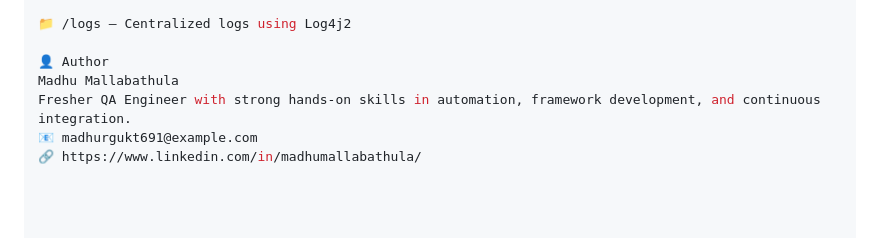
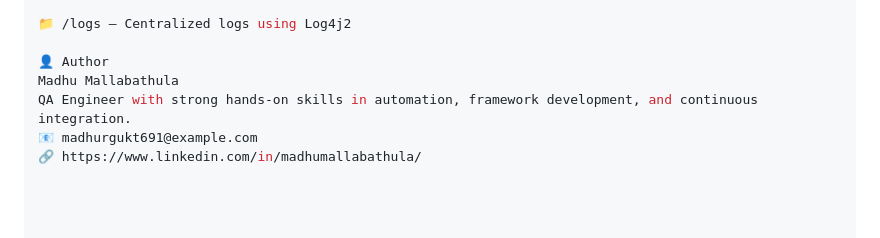
Before and after one commit to madhutesthub/OpencartV121, a Markdown page: README.md, the part around the change. Drawn GitHub-style.

```diff
--- a/README.md
+++ b/README.md
@@ -104,6 +104,6 @@ mvn test -DsuiteXmlFile=test-output/grid-docker.xml
 
 👤 Author
 Madhu Mallabathula
-Fresher QA Engineer with strong hands-on skills in automation, framework development, and continuous integration.
+QA Engineer with strong hands-on skills in automation, framework development, and continuous integration.
 📧 madhurgukt691@example.com
 🔗 https://www.linkedin.com/in/madhumallabathula/
```
